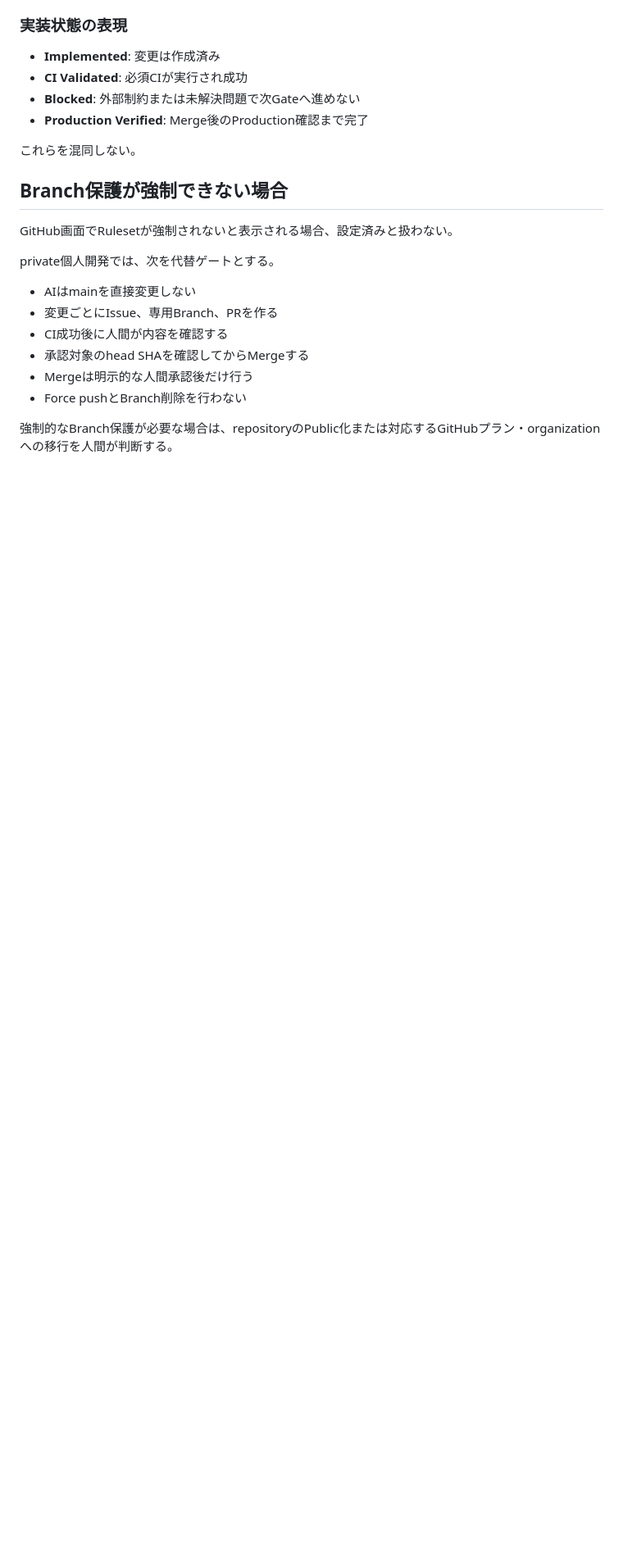
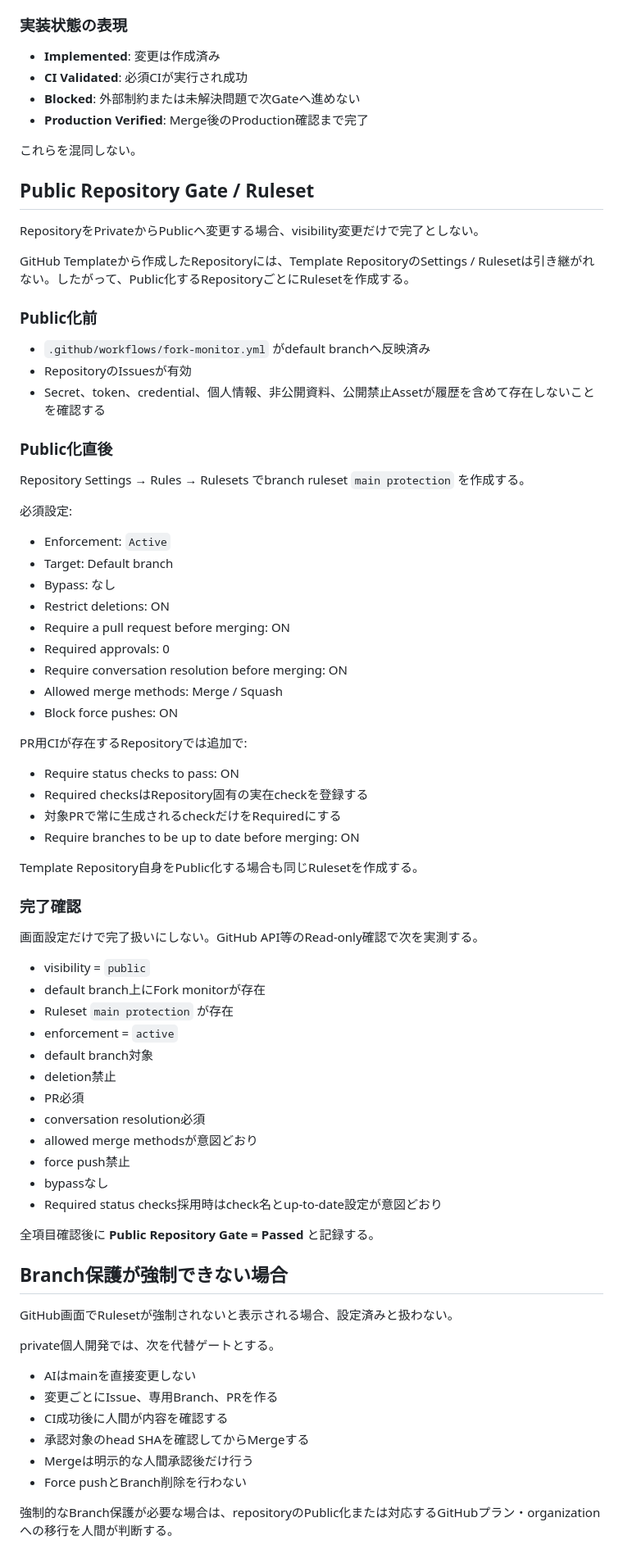
Before and after one commit to ha-rookie/ai-driven-webapp-template, a Markdown page: docs/GIT_WORKFLOW.md, the part around the change. Shown at 82% size. Drawn GitHub-style; blank space fills up the shorter version.

Commit message:
docs: add Ruleset setup to public repository gate (#46)

```diff
--- a/docs/GIT_WORKFLOW.md
+++ b/docs/GIT_WORKFLOW.md
@@ -89,6 +89,62 @@ Actions上限や外部制約だけを理由にGitHub作業全体を停止しな
 
 これらを混同しない。
 
+## Public Repository Gate / Ruleset
+
+RepositoryをPrivateからPublicへ変更する場合、visibility変更だけで完了としない。
+
+GitHub Templateから作成したRepositoryには、Template RepositoryのSettings / Rulesetは引き継がれない。したがって、Public化するRepositoryごとにRulesetを作成する。
+
+### Public化前
+
+- `.github/workflows/fork-monitor.yml` がdefault branchへ反映済み
+- RepositoryのIssuesが有効
+- Secret、token、credential、個人情報、非公開資料、公開禁止Assetが履歴を含めて存在しないことを確認する
+
+### Public化直後
+
+Repository Settings → Rules → Rulesets でbranch ruleset `main protection` を作成する。
+
+必須設定:
+
+- Enforcement: `Active`
+- Target: Default branch
+- Bypass: なし
+- Restrict deletions: ON
+- Require a pull request before merging: ON
+- Required approvals: 0
+- Require conversation resolution before merging: ON
+- Allowed merge methods: Merge / Squash
+- Block force pushes: ON
+
+PR用CIが存在するRepositoryでは追加で:
+
+- Require status checks to pass: ON
+- Required checksはRepository固有の実在checkを登録する
+- 対象PRで常に生成されるcheckだけをRequiredにする
+- Require branches to be up to date before merging: ON
+
+Template Repository自身をPublic化する場合も同じRulesetを作成する。
+
+### 完了確認
+
+画面設定だけで完了扱いにしない。GitHub API等のRead-only確認で次を実測する。
+
+- visibility = `public`
+- default branch上にFork monitorが存在
+- Ruleset `main protection` が存在
+- enforcement = `active`
+- default branch対象
+- deletion禁止
+- PR必須
+- conversation resolution必須
+- allowed merge methodsが意図どおり
+- force push禁止
+- bypassなし
+- Required status checks採用時はcheck名とup-to-date設定が意図どおり
+
+全項目確認後に **Public Repository Gate = Passed** と記録する。
+
 ## Branch保護が強制できない場合
 
 GitHub画面でRulesetが強制されないと表示される場合、設定済みと扱わない。
```
